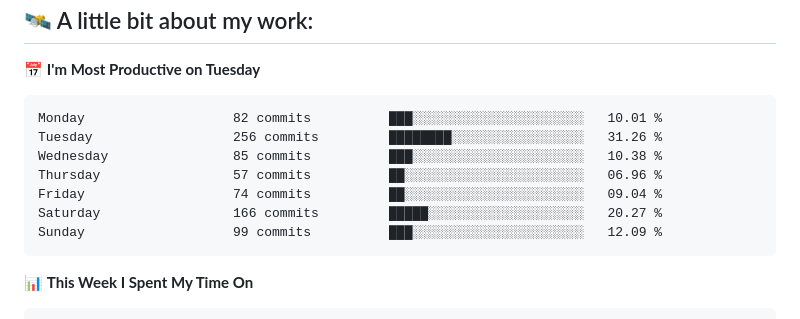
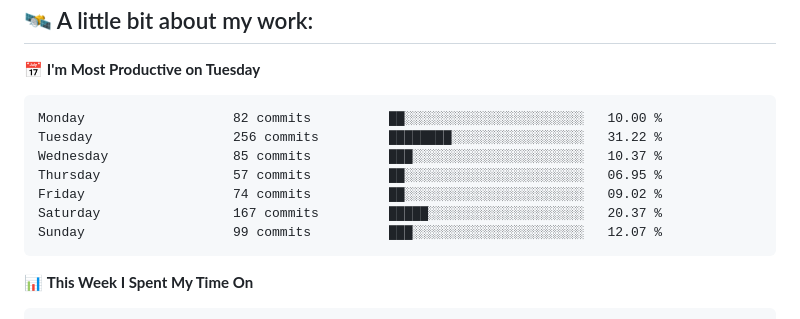
Before and after one commit to vvladislovv/vvladislovv, a Markdown page: README.md, the part around one of its changes. Drawn GitHub-style.

Commit message:
Updated with Dev Metrics

````diff
--- a/README.md
+++ b/README.md
@@ -69,13 +69,13 @@ class AboutMe:
 📅 **I'm Most Productive on Tuesday**
 
 ```text
-Monday                   82 commits          ███░░░░░░░░░░░░░░░░░░░░░░   10.01 %
-Tuesday                  256 commits         ████████░░░░░░░░░░░░░░░░░   31.26 %
-Wednesday                85 commits          ███░░░░░░░░░░░░░░░░░░░░░░   10.38 %
-Thursday                 57 commits          ██░░░░░░░░░░░░░░░░░░░░░░░   06.96 %
-Friday                   74 commits          ██░░░░░░░░░░░░░░░░░░░░░░░   09.04 %
-Saturday                 166 commits         █████░░░░░░░░░░░░░░░░░░░░   20.27 %
-Sunday                   99 commits          ███░░░░░░░░░░░░░░░░░░░░░░   12.09 %
+Monday                   82 commits          ██░░░░░░░░░░░░░░░░░░░░░░░   10.00 %
+Tuesday                  256 commits         ████████░░░░░░░░░░░░░░░░░   31.22 %
+Wednesday                85 commits          ███░░░░░░░░░░░░░░░░░░░░░░   10.37 %
+Thursday                 57 commits          ██░░░░░░░░░░░░░░░░░░░░░░░   06.95 %
+Friday                   74 commits          ██░░░░░░░░░░░░░░░░░░░░░░░   09.02 %
+Saturday                 167 commits         █████░░░░░░░░░░░░░░░░░░░░   20.37 %
+Sunday                   99 commits          ███░░░░░░░░░░░░░░░░░░░░░░   12.07 %
 ```
 
 
````
Also changed, not shown: other parts of README.md (+1 -1 lines).
